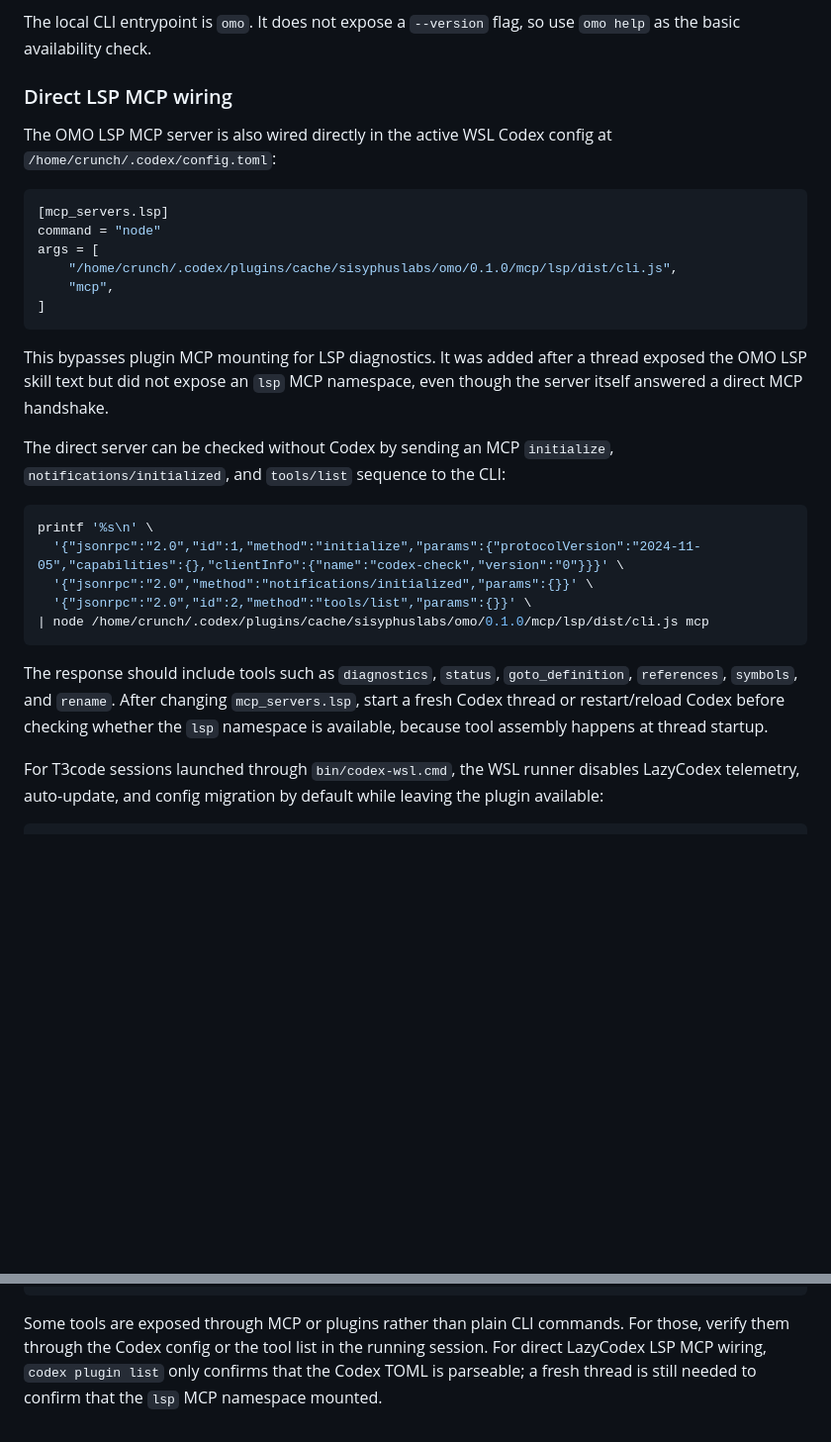
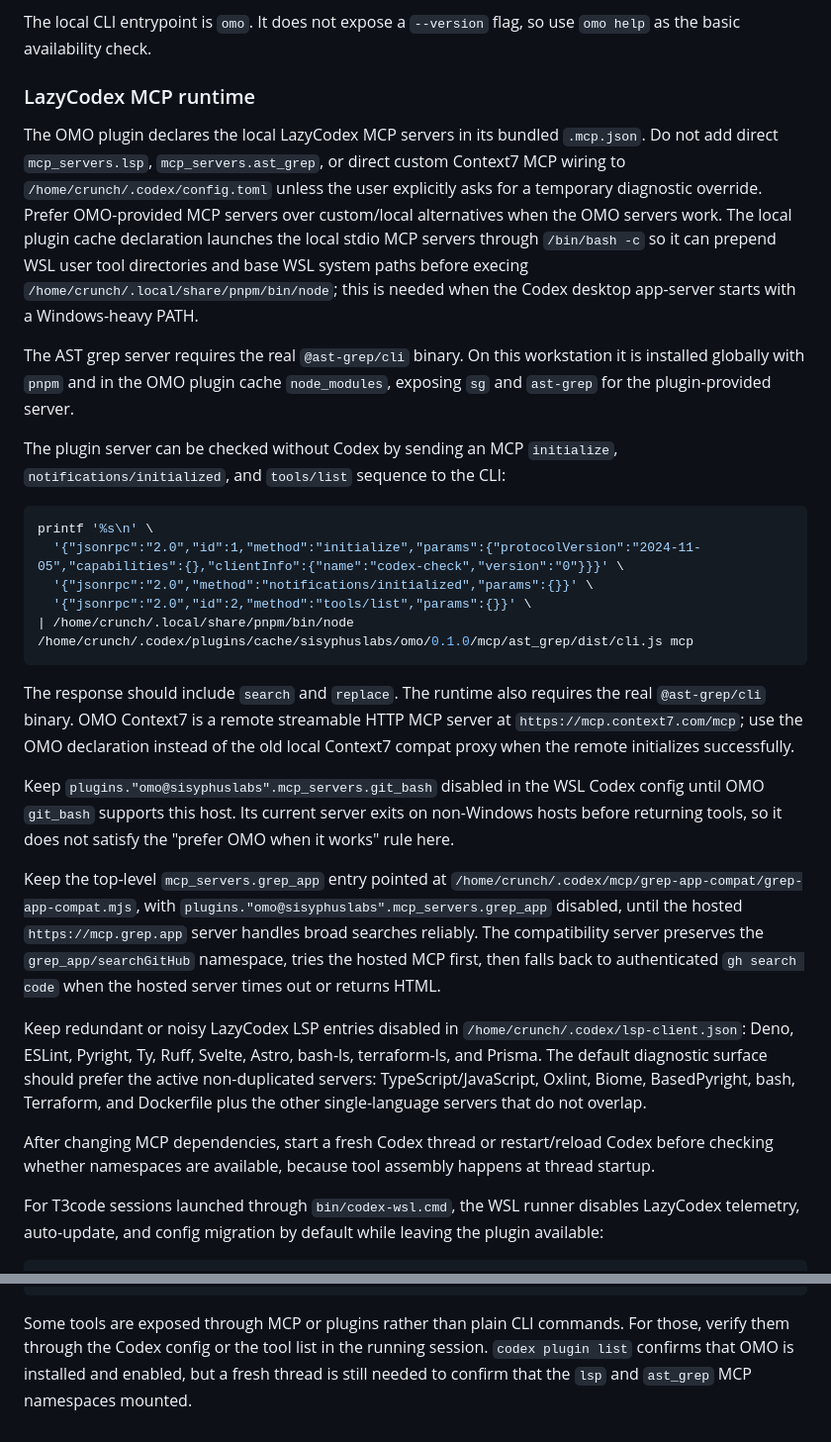
Before and after one commit to Hellfrosted/agents, a Markdown page: docs/codex-cli-tooling.md, 2 parts joined by grey strips. Shown at 99% size. Drawn GitHub-style; blank space fills up the shorter version.

Commit message:
Update Codex tooling runbook

````diff
--- a/docs/codex-cli-tooling.md
+++ b/docs/codex-cli-tooling.md
@@ -215,40 +242,61 @@ unless the user explicitly asks to remove it.
 The local CLI entrypoint is `omo`. It does not expose a `--version` flag, so
 use `omo help` as the basic availability check.
 
-### Direct LSP MCP wiring
+### LazyCodex MCP runtime
 
-The OMO LSP MCP server is also wired directly in the active WSL Codex config at
-`/home/crunch/.codex/config.toml`:
+The OMO plugin declares the local LazyCodex MCP servers in its bundled
+`.mcp.json`. Do not add direct `mcp_servers.lsp`, `mcp_servers.ast_grep`, or
+direct custom Context7 MCP wiring to `/home/crunch/.codex/config.toml` unless
+the user explicitly asks for a temporary diagnostic override. Prefer
+OMO-provided MCP servers over custom/local alternatives when the OMO servers
+work. The local plugin cache declaration launches the local stdio MCP servers
+through `/bin/bash -c` so it can prepend WSL user tool directories and base WSL
+system paths before execing `/home/crunch/.local/share/pnpm/bin/node`; this is
+needed when the Codex desktop app-server starts with a Windows-heavy PATH.
 
-```toml
-[mcp_servers.lsp]
-command = "node"
-args = [
-    "/home/crunch/.codex/plugins/cache/sisyphuslabs/omo/0.1.0/mcp/lsp/dist/cli.js",
-    "mcp",
-]
-```
+The AST grep server requires the real `@ast-grep/cli` binary. On this
+workstation it is installed globally with `pnpm` and in the OMO plugin cache
+`node_modules`, exposing `sg` and `ast-grep` for the plugin-provided server.
 
-This bypasses plugin MCP mounting for LSP diagnostics. It was added after a
-thread exposed the OMO LSP skill text but did not expose an `lsp` MCP namespace,
-even though the server itself answered a direct MCP handshake.
-
-The direct server can be checked without Codex by sending an MCP
-`initialize`, `notifications/initialized`, and `tools/list` sequence to the CLI:
+The plugin server can be checked without Codex by sending an MCP `initialize`,
+`notifications/initialized`, and `tools/list` sequence to the CLI:
 
 ```bash
 printf '%s\n' \
   '{"jsonrpc":"2.0","id":1,"method":"initialize","params":{"protocolVersion":"2024-11-05","capabilities":{},"clientInfo":{"name":"codex-check","version":"0"}}}' \
   '{"jsonrpc":"2.0","method":"notifications/initialized","params":{}}' \
   '{"jsonrpc":"2.0","id":2,"method":"tools/list","params":{}}' \
-| node /home/crunch/.codex/plugins/cache/sisyphuslabs/omo/0.1.0/mcp/lsp/dist/cli.js mcp
+| /home/crunch/.local/share/pnpm/bin/node /home/crunch/.codex/plugins/cache/sisyphuslabs/omo/0.1.0/mcp/ast_grep/dist/cli.js mcp
 ```
 
-The response should include tools such as `diagnostics`, `status`,
-`goto_definition`, `references`, `symbols`, and `rename`. After changing
-`mcp_servers.lsp`, start a fresh Codex thread or restart/reload Codex before
-checking whether the `lsp` namespace is available, because tool assembly happens
-at thread startup.
+The response should include `search` and `replace`. The runtime also requires
+the real `@ast-grep/cli` binary. OMO Context7 is a remote streamable HTTP MCP
+server at `https://mcp.context7.com/mcp`; use the OMO declaration instead of the
+old local Context7 compat proxy when the remote initializes successfully.
+
+Keep `plugins."omo@sisyphuslabs".mcp_servers.git_bash` disabled in the WSL
+Codex config until OMO `git_bash` supports this host. Its current server exits
+on non-Windows hosts before returning tools, so it does not satisfy the
+"prefer OMO when it works" rule here.
+
+Keep the top-level `mcp_servers.grep_app` entry pointed at
+`/home/crunch/.codex/mcp/grep-app-compat/grep-app-compat.mjs`, with
+`plugins."omo@sisyphuslabs".mcp_servers.grep_app` disabled, until the hosted
+`https://mcp.grep.app` server handles broad searches reliably. The compatibility
+server preserves the `grep_app/searchGitHub` namespace, tries the hosted MCP
+first, then falls back to authenticated `gh search code` when the hosted server
+times out or returns HTML.
+
+Keep redundant or noisy LazyCodex LSP entries disabled in
+`/home/crunch/.codex/lsp-client.json`: Deno, ESLint, Pyright, Ty, Ruff, Svelte,
+Astro, bash-ls, terraform-ls, and Prisma. The default diagnostic surface should
+prefer the active non-duplicated servers: TypeScript/JavaScript, Oxlint, Biome,
+BasedPyright, bash, Terraform, and Dockerfile plus the other single-language
+servers that do not overlap.
+
+After changing MCP dependencies, start a fresh Codex thread or restart/reload
+Codex before checking whether namespaces are available, because tool assembly
+happens at thread startup.
 
 For T3code sessions launched through `bin/codex-wsl.cmd`, the WSL runner
 disables LazyCodex telemetry, auto-update, and config migration by default while
@@ -293,6 +341,6 @@ omo help
 
 Some tools are exposed through MCP or plugins rather than plain CLI commands.
 For those, verify them through the Codex config or the tool list in the running
-session. For direct LazyCodex LSP MCP wiring, `codex plugin list` only confirms
-that the Codex TOML is parseable; a fresh thread is still needed to confirm that
-the `lsp` MCP namespace mounted.
+session. `codex plugin list` confirms that OMO is installed and enabled, but a
+fresh thread is still needed to confirm that the `lsp` and `ast_grep` MCP
+namespaces mounted.
````
Also changed, not shown: other parts of docs/codex-cli-tooling.md (+28 -1 lines).
